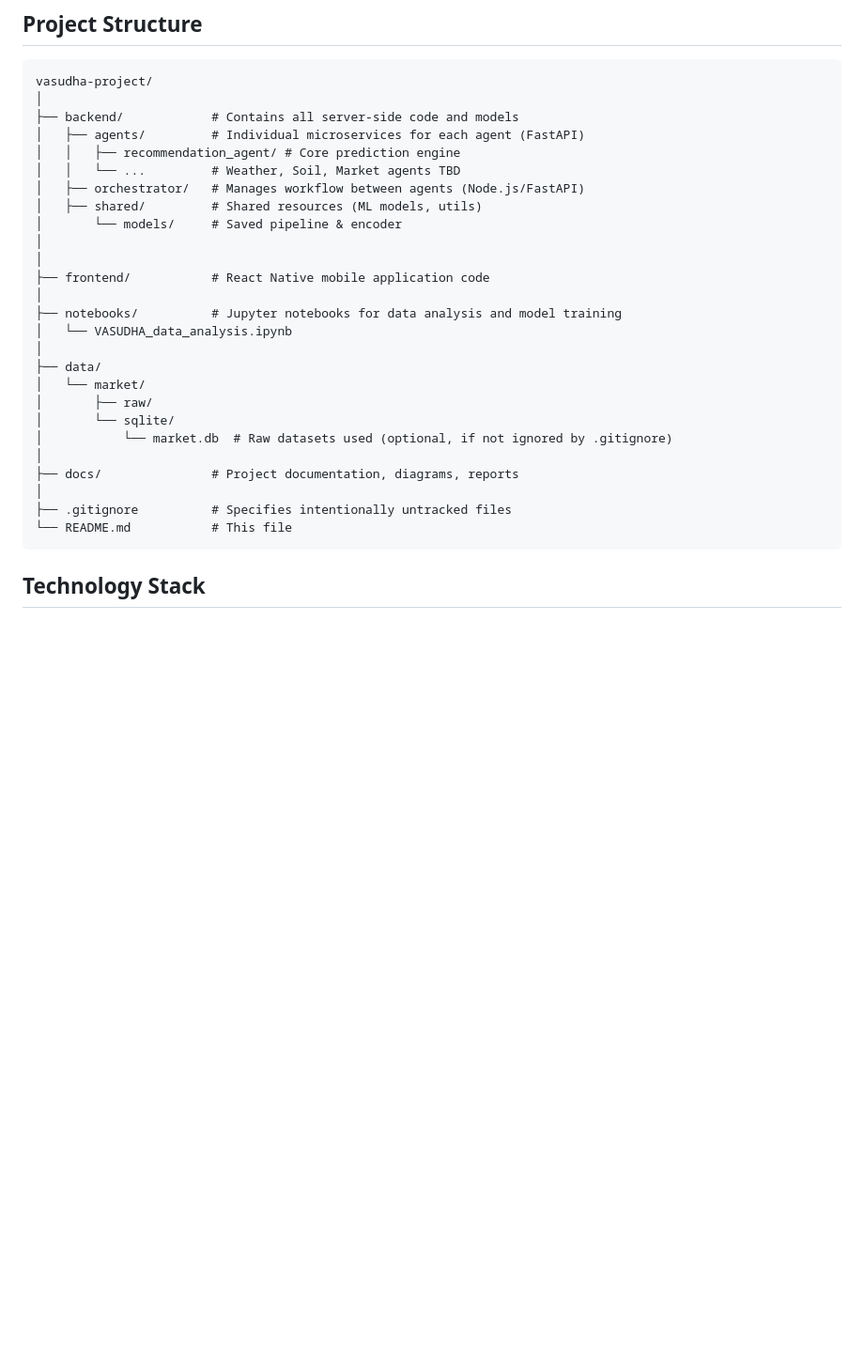
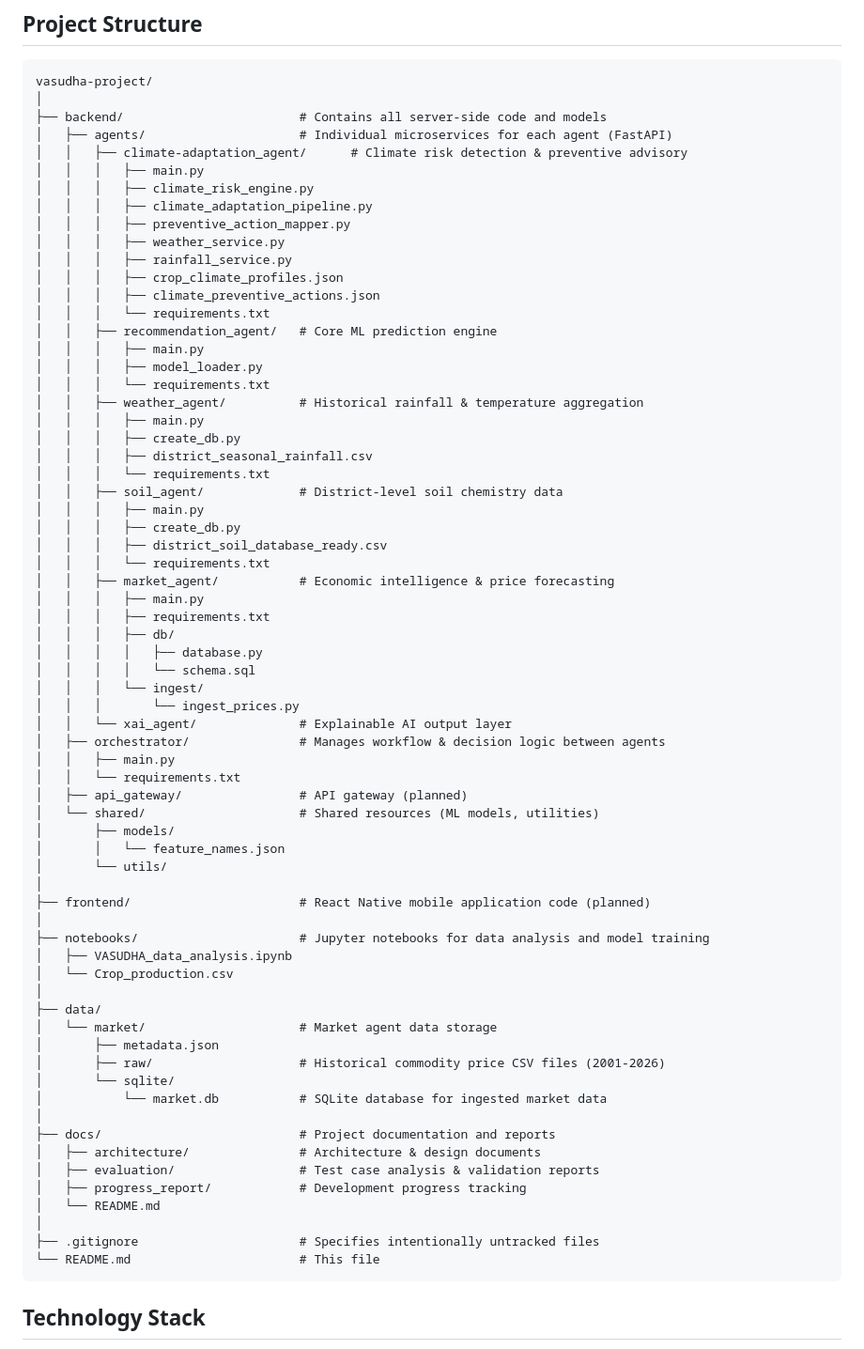
Before and after one commit to JitenPurswani/vasudha, a Markdown page: README.md, the part around the change. Shown at 94% size. GitHub-like rendering; blank space fills up the shorter version.

Commit message:
Readme Updated:- Climate_adaptation-agent

````diff
--- a/README.md
+++ b/README.md
@@ -128,30 +128,71 @@ The Market Agent is designed as an **independent economic intelligence layer**,
 ```
 vasudha-project/
 │
-├── backend/            # Contains all server-side code and models
-│   ├── agents/         # Individual microservices for each agent (FastAPI)
-│   │   ├── recommendation_agent/ # Core prediction engine
-│   │   └── ...         # Weather, Soil, Market agents TBD
-│   ├── orchestrator/   # Manages workflow between agents (Node.js/FastAPI)
-│   ├── shared/         # Shared resources (ML models, utils)
-│       └── models/     # Saved pipeline & encoder
+├── backend/                        # Contains all server-side code and models
+│   ├── agents/                     # Individual microservices for each agent (FastAPI)
+│   │   ├── climate-adaptation_agent/      # Climate risk detection & preventive advisory
+│   │   │   ├── main.py
+│   │   │   ├── climate_risk_engine.py
+│   │   │   ├── climate_adaptation_pipeline.py
+│   │   │   ├── preventive_action_mapper.py
+│   │   │   ├── weather_service.py
+│   │   │   ├── rainfall_service.py
+│   │   │   ├── crop_climate_profiles.json
+│   │   │   ├── climate_preventive_actions.json
+│   │   │   └── requirements.txt
+│   │   ├── recommendation_agent/   # Core ML prediction engine
+│   │   │   ├── main.py
+│   │   │   ├── model_loader.py
+│   │   │   └── requirements.txt
+│   │   ├── weather_agent/          # Historical rainfall & temperature aggregation
+│   │   │   ├── main.py
+│   │   │   ├── create_db.py
+│   │   │   ├── district_seasonal_rainfall.csv
+│   │   │   └── requirements.txt
+│   │   ├── soil_agent/             # District-level soil chemistry data
+│   │   │   ├── main.py
+│   │   │   ├── create_db.py
+│   │   │   ├── district_soil_database_ready.csv
+│   │   │   └── requirements.txt
+│   │   ├── market_agent/           # Economic intelligence & price forecasting
+│   │   │   ├── main.py
+│   │   │   ├── requirements.txt
+│   │   │   ├── db/
+│   │   │   │   ├── database.py
+│   │   │   │   └── schema.sql
+│   │   │   └── ingest/
+│   │   │       └── ingest_prices.py
+│   │   └── xai_agent/              # Explainable AI output layer
+│   ├── orchestrator/               # Manages workflow & decision logic between agents
+│   │   ├── main.py
+│   │   └── requirements.txt
+│   ├── api_gateway/                # API gateway (planned)
+│   └── shared/                     # Shared resources (ML models, utilities)
+│       ├── models/
+│       │   └── feature_names.json
+│       └── utils/
 │
+├── frontend/                       # React Native mobile application code (planned)
 │
-├── frontend/           # React Native mobile application code
-│
-├── notebooks/          # Jupyter notebooks for data analysis and model training
-│   └── VASUDHA_data_analysis.ipynb
+├── notebooks/                      # Jupyter notebooks for data analysis and model training
+│   ├── VASUDHA_data_analysis.ipynb
+│   └── Crop_production.csv
 │
 ├── data/
-│   └── market/
-│       ├── raw/
+│   └── market/                     # Market agent data storage
+│       ├── metadata.json
+│       ├── raw/                    # Historical commodity price CSV files (2001-2026)
 │       └── sqlite/
-│           └── market.db  # Raw datasets used (optional, if not ignored by .gitignore)
+│           └── market.db           # SQLite database for ingested market data
 │
-├── docs/               # Project documentation, diagrams, reports
+├── docs/                           # Project documentation and reports
+│   ├── architecture/               # Architecture & design documents
+│   ├── evaluation/                 # Test case analysis & validation reports
+│   ├── progress_report/            # Development progress tracking
+│   └── README.md
 │
-├── .gitignore          # Specifies intentionally untracked files
-└── README.md           # This file
+├── .gitignore                      # Specifies intentionally untracked files
+└── README.md                       # This file
 ```
 
 ## Technology Stack
````
